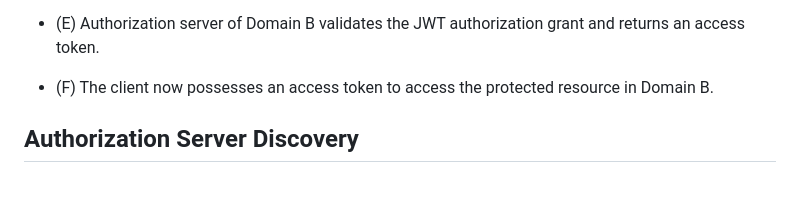
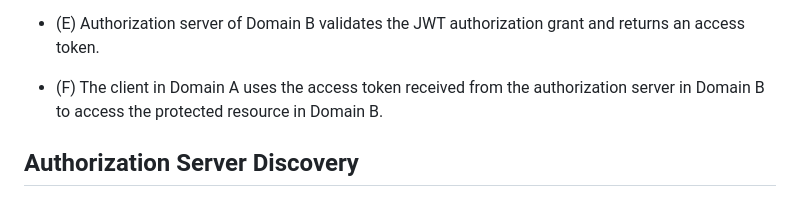
Before and after one commit to oauth-wg/oauth-identity-chaining, a Markdown page: draft-ietf-oauth-identity-chaining.md, the part around the change. Rendered like a GitHub page.

Commit message:
Clarify text describing Step F in Figure 1 (#113)
See issue #104

```diff
--- a/draft-ietf-oauth-identity-chaining.md
+++ b/draft-ietf-oauth-identity-chaining.md
@@ -128,7 +128,7 @@ The flow illustrated in Figure 1 shows the steps the client in trust Domain A ne
 
 * (E) Authorization server of Domain B validates the JWT authorization grant and returns an access token.
 
-* (F) The client now possesses an access token to access the protected resource in Domain B.
+* (F) The client in Domain A uses the access token received from the authorization server in Domain B to access the protected resource in Domain B.
 
 ## Authorization Server Discovery
 This specification does not define authorization server discovery. A client MAY maintain a static mapping or use other means to identify the authorization server. The `authorization_servers` property in {{I-D.ietf-oauth-resource-metadata}} MAY be used.
```
